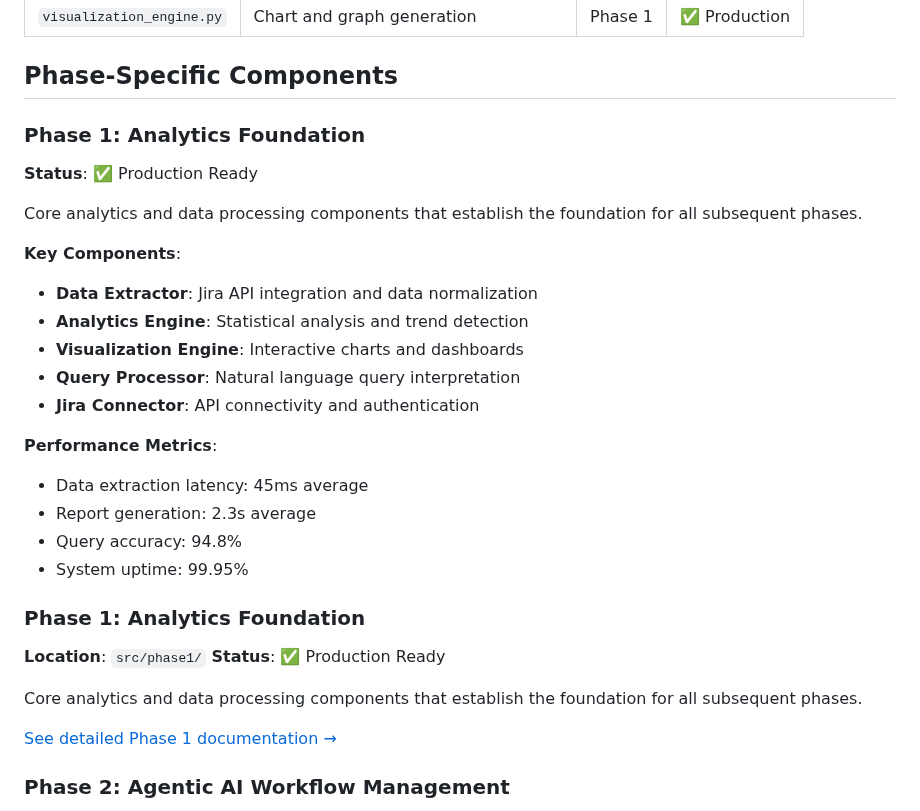
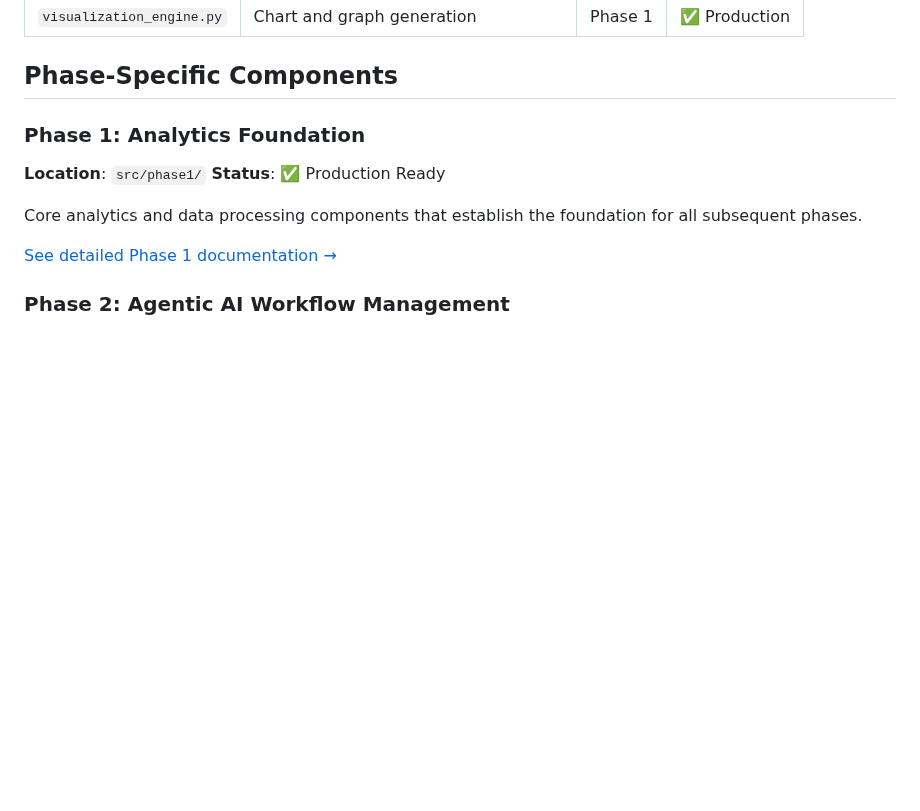
Before and after one commit to mj3b/juno, a Markdown page: juno-agent/README.md, the part around the change. Drawn GitHub-style; blank space fills up the shorter version.

```diff
--- a/juno-agent/README.md
+++ b/juno-agent/README.md
@@ -41,24 +41,6 @@ juno-agent/
 | `visualization_engine.py` | Chart and graph generation | Phase 1 | ✅ Production |
 
 ## Phase-Specific Components
-
-### Phase 1: Analytics Foundation
-**Status**: ✅ Production Ready
-
-Core analytics and data processing components that establish the foundation for all subsequent phases.
-
-**Key Components**:
-- **Data Extractor**: Jira API integration and data normalization
-- **Analytics Engine**: Statistical analysis and trend detection
-- **Visualization Engine**: Interactive charts and dashboards
-- **Query Processor**: Natural language query interpretation
-- **Jira Connector**: API connectivity and authentication
-
-**Performance Metrics**:
-- Data extraction latency: 45ms average
-- Report generation: 2.3s average
-- Query accuracy: 94.8%
-- System uptime: 99.95%
 
 ### Phase 1: Analytics Foundation
 **Location**: `src/phase1/`
```
